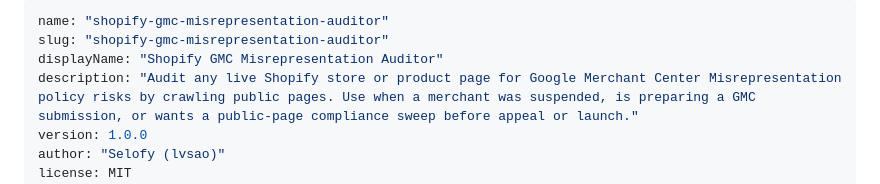
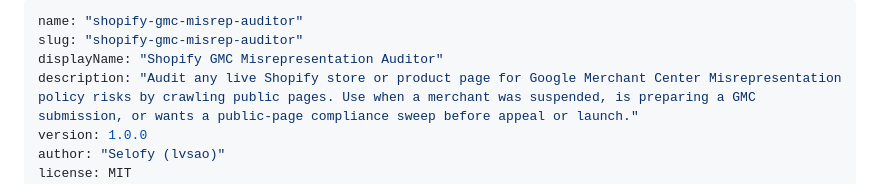
Before and after one commit to lvsao/shopify-skill-hub, a Markdown page: skills/shopify-gmc-misrepresentation-auditor/SKILL.md, the part around the change. GitHub-like rendering.

Commit message:
feat: rename slugs for optimize-shopify-alt-text and shopify-gmc-misrepresentation-auditor to avoid conflicts on SkillHub.cn

```diff
--- a/skills/shopify-gmc-misrepresentation-auditor/SKILL.md
+++ b/skills/shopify-gmc-misrepresentation-auditor/SKILL.md
@@ -1,6 +1,6 @@
 ---
-name: "shopify-gmc-misrepresentation-auditor"
-slug: "shopify-gmc-misrepresentation-auditor"
+name: "shopify-gmc-misrep-auditor"
+slug: "shopify-gmc-misrep-auditor"
 displayName: "Shopify GMC Misrepresentation Auditor"
 description: "Audit any live Shopify store or product page for Google Merchant Center Misrepresentation policy risks by crawling public pages. Use when a merchant was suspended, is preparing a GMC submission, or wants a public-page compliance sweep before appeal or launch."
 version: 1.0.0
```
Also changed, not shown: skills/optimize-shopify-alt-text/SKILL.md (+2 -2 lines).
